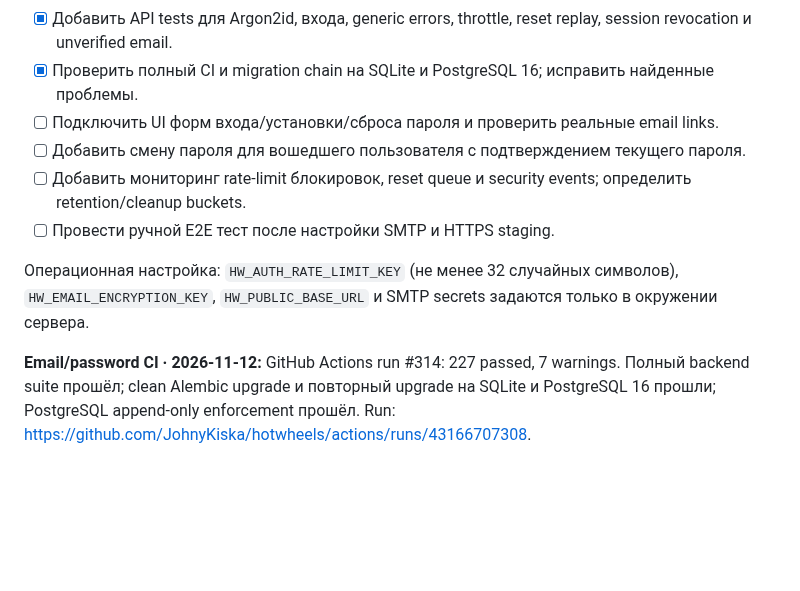
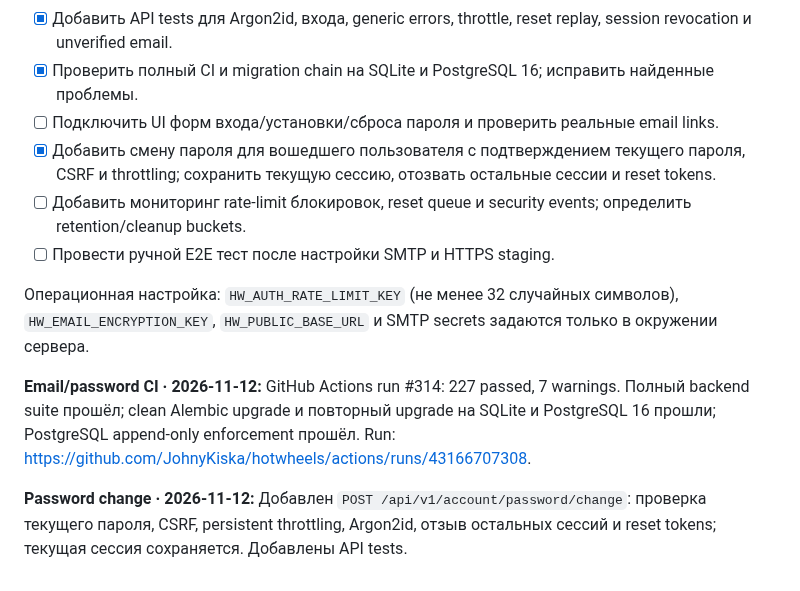
Before and after one commit to JohnyKiska/hotwheels, a Markdown page: docs/ROADMAP.md, the part around the change. Drawn GitHub-style; blank space fills up the shorter version.

Commit message:
Track password change implementation

```diff
--- a/docs/ROADMAP.md
+++ b/docs/ROADMAP.md
@@ -318,7 +318,7 @@ SMTP не гарантирует exactly-once delivery при разрыве с
 - [x] Добавить API tests для Argon2id, входа, generic errors, throttle, reset replay, session revocation и unverified email.
 - [x] Проверить полный CI и migration chain на SQLite и PostgreSQL 16; исправить найденные проблемы.
 - [ ] Подключить UI форм входа/установки/сброса пароля и проверить реальные email links.
-- [ ] Добавить смену пароля для вошедшего пользователя с подтверждением текущего пароля.
+- [x] Добавить смену пароля для вошедшего пользователя с подтверждением текущего пароля, CSRF и throttling; сохранить текущую сессию, отозвать остальные сессии и reset tokens.
 - [ ] Добавить мониторинг rate-limit блокировок, reset queue и security events; определить retention/cleanup buckets.
 - [ ] Провести ручной E2E тест после настройки SMTP и HTTPS staging.
 
@@ -326,3 +326,6 @@ SMTP не гарантирует exactly-once delivery при разрыве с
 
 
 **Email/password CI · 2026-11-12:** GitHub Actions run #314: 227 passed, 7 warnings. Полный backend suite прошёл; clean Alembic upgrade и повторный upgrade на SQLite и PostgreSQL 16 прошли; PostgreSQL append-only enforcement прошёл. Run: https://github.com/JohnyKiska/hotwheels/actions/runs/43166707308.
+
+
+**Password change · 2026-11-12:** Добавлен `POST /api/v1/account/password/change`: проверка текущего пароля, CSRF, persistent throttling, Argon2id, отзыв остальных сессий и reset tokens; текущая сессия сохраняется. Добавлены API tests.
```
